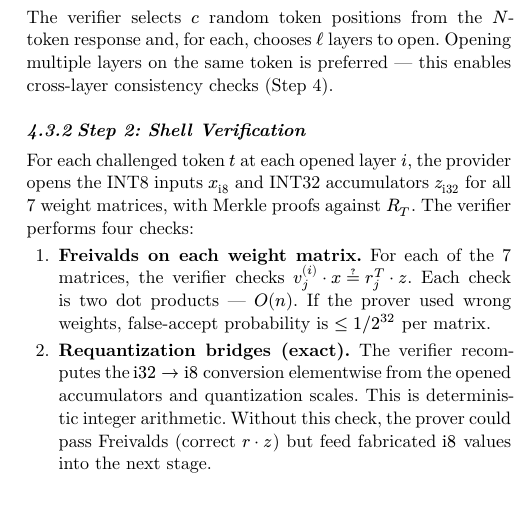
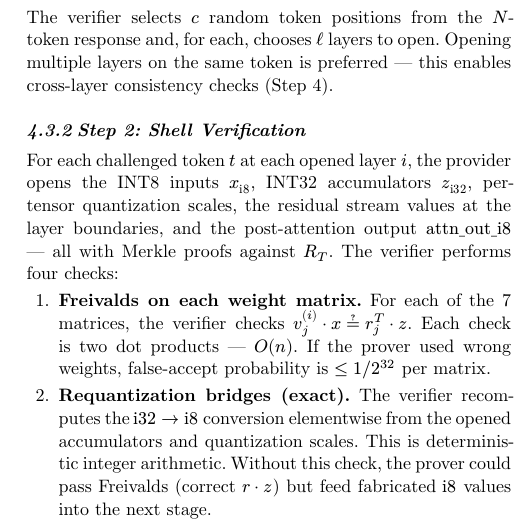
Before and after one commit to lambdaclass/CommitLLM, a Typst document (paper/main.typ): part of one column of page 3 of 5 before the commit and part of one column of page 3 of 6 after it, cut so that both start at the same text, the shorter picture padded with empty space. Compiled offline with Typst 0.15.

Commit message:
Make Step 2 opening list explicit
List all values the provider opens: x_i8, z_i32, quantization scales,
residual stream values, and attn_out_i8 — not just inputs and
accumulators. These are needed by the requantization and RMSNorm checks.

```diff
--- a/paper/main.typ
+++ b/paper/main.typ
@@ -190,7 +190,7 @@ The verifier selects $c$ random token positions from the $N$-token response and,
 
 === Step 2: Shell Verification
 
-For each challenged token $t$ at each opened layer $i$, the provider opens the INT8 inputs $x_"i8"$ and INT32 accumulators $z_"i32"$ for all 7 weight matrices, with Merkle proofs against $R_T$. The verifier performs four checks:
+For each challenged token $t$ at each opened layer $i$, the provider opens the INT8 inputs $x_"i8"$, INT32 accumulators $z_"i32"$, per-tensor quantization scales, the residual stream values at the layer boundaries, and the post-attention output $"attn_out_i8"$ --- all with Merkle proofs against $R_T$. The verifier performs four checks:
 
 + *Freivalds on each weight matrix.* For each of the 7 matrices, the verifier checks $v_j^((i)) dot x eq.quest r_j^T dot z$. Each check is two dot products --- $O(n)$. If the prover used wrong weights, false-accept probability is $lt.eq 1\/2^(32)$ per matrix.
 
```
